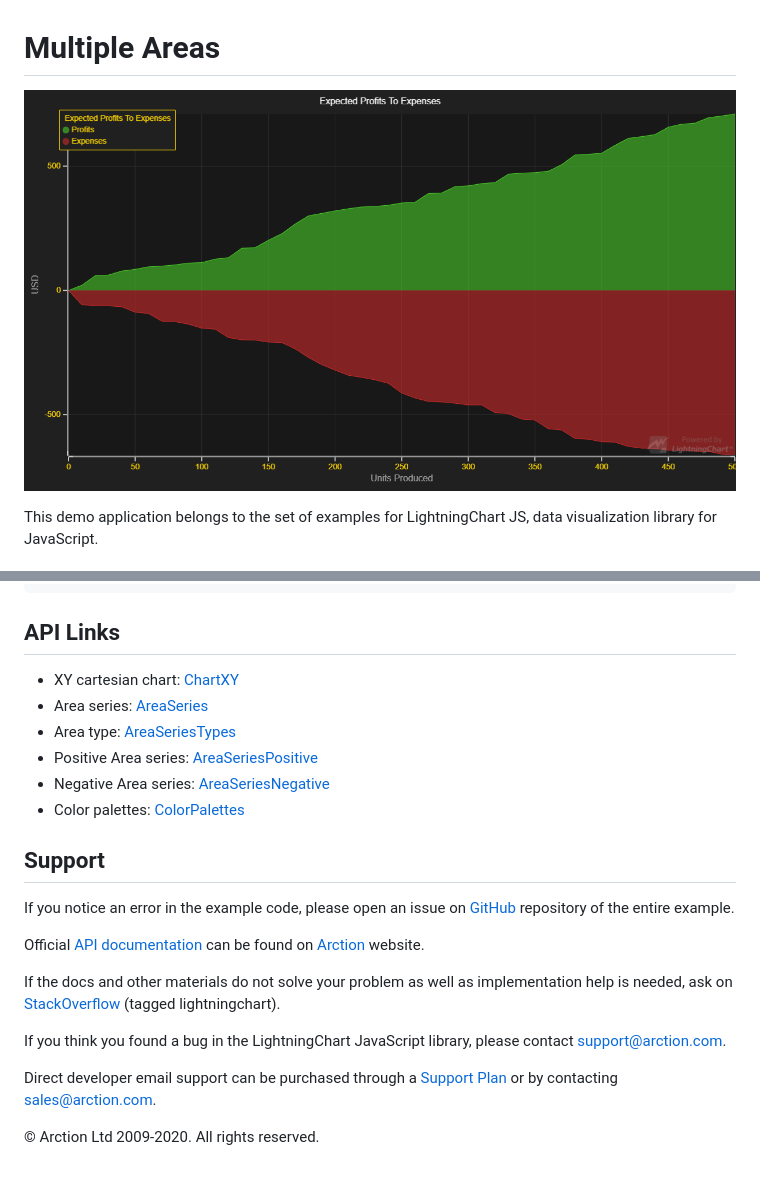
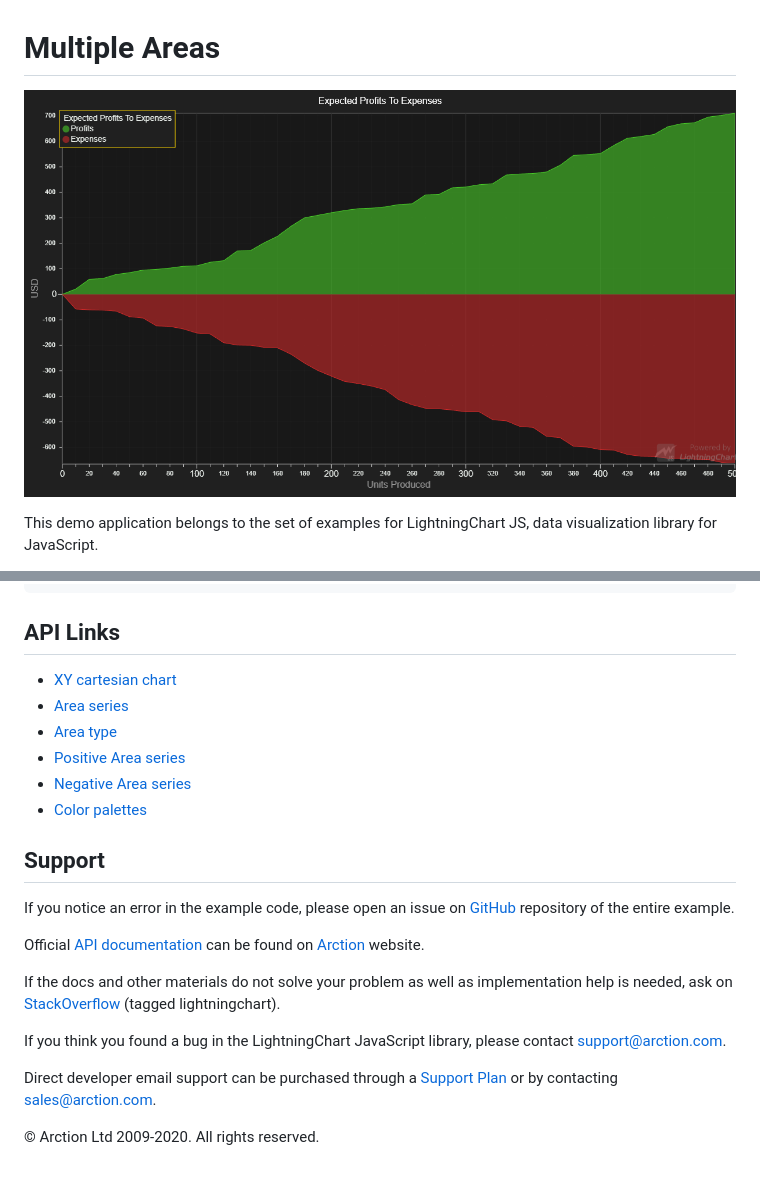
Before and after one commit to Lightning-Chart/lcjs-example-0101-multipleAreas, a Markdown page: README.md, 2 parts joined by grey strips. GitHub-like rendering; pictures changed too: multipleAreas.png.

```diff
--- a/README.md
+++ b/README.md
@@ -64,12 +64,12 @@ series.add([
 
 ## API Links
 
-* XY cartesian chart: [ChartXY]
-* Area series: [AreaSeries]
-* Area type: [AreaSeriesTypes]
-* Positive Area series: [AreaSeriesPositive]
-* Negative Area series: [AreaSeriesNegative]
-* Color palettes: [ColorPalettes]
+* [XY cartesian chart]
+* [Area series]
+* [Area type]
+* [Positive Area series]
+* [Negative Area series]
+* [Color palettes]
 
 
 ## Support
```
Also changed, not shown: other parts of README.md (+6 -6 lines), 2 other files.
